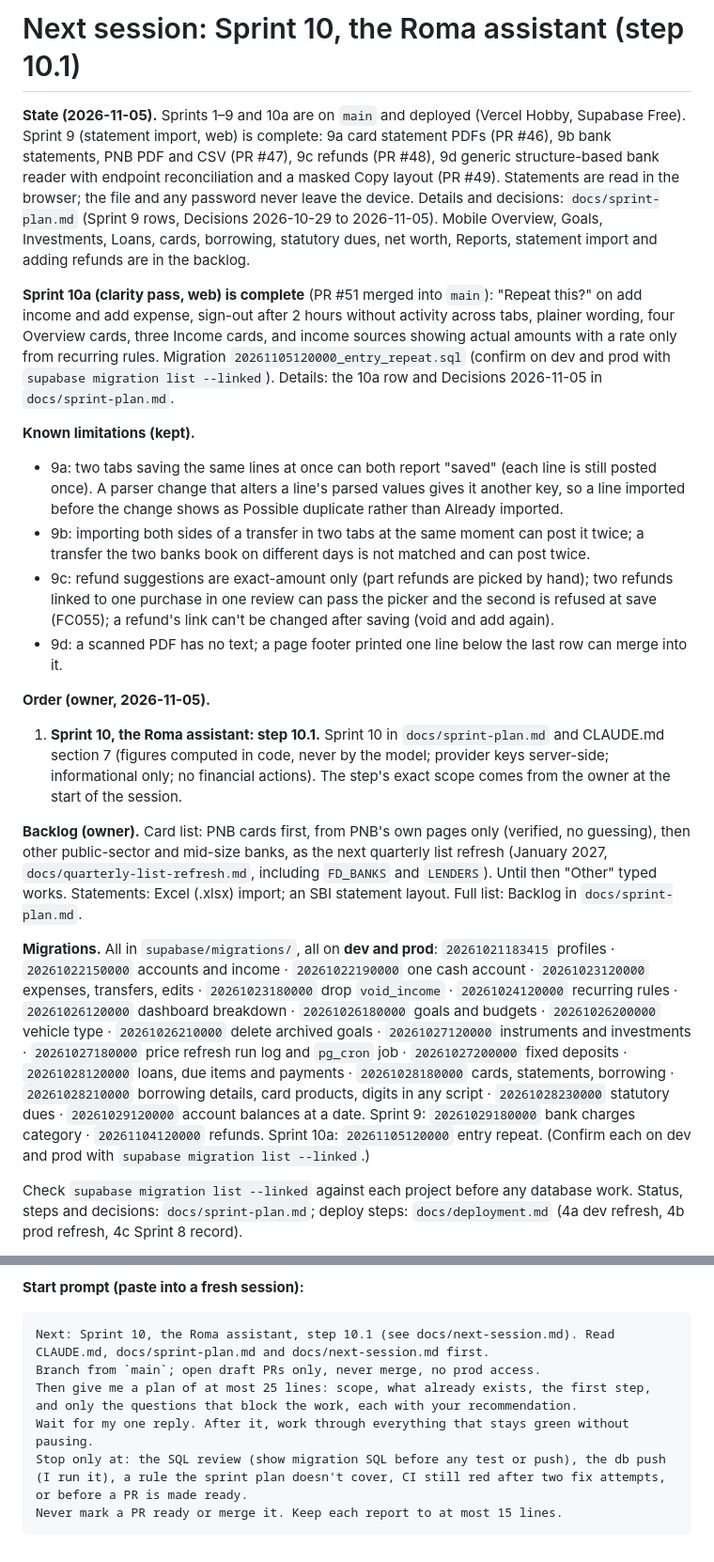
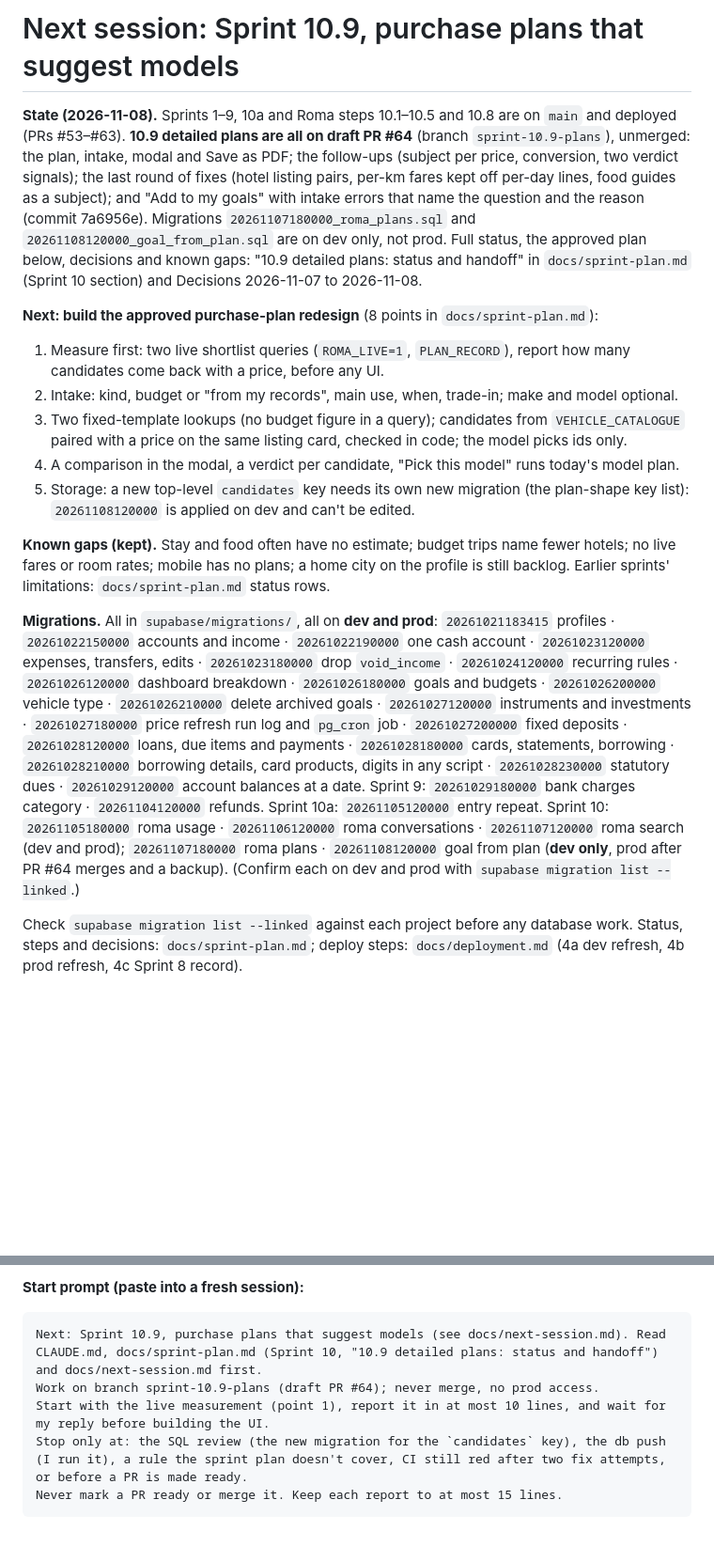
Before and after one commit to geraltofriviasujeet/Fin-Creador, a Markdown page: docs/next-session.md, 2 parts joined by grey strips. Shown at 94% size. GitHub-like rendering; blank space fills up the shorter version.

````diff
--- a/docs/next-session.md
+++ b/docs/next-session.md
@@ -1,21 +1,17 @@
-# Next session: Sprint 10, the Roma assistant (step 10.1)
+# Next session: Sprint 10.9, purchase plans that suggest models
 
-**State (2026-11-05).** Sprints 1–9 and 10a are on `main` and deployed (Vercel Hobby, Supabase Free). Sprint 9 (statement import, web) is complete: 9a card statement PDFs (PR #46), 9b bank statements, PNB PDF and CSV (PR #47), 9c refunds (PR #48), 9d generic structure-based bank reader with endpoint reconciliation and a masked Copy layout (PR #49). Statements are read in the browser; the file and any password never leave the device. Details and decisions: `docs/sprint-plan.md` (Sprint 9 rows, Decisions 2026-10-29 to 2026-11-05). Mobile Overview, Goals, Investments, Loans, cards, borrowing, statutory dues, net worth, Reports, statement import and adding refunds are in the backlog.
+**State (2026-11-08).** Sprints 1–9, 10a and Roma steps 10.1–10.5 and 10.8 are on `main` and deployed (PRs #53–#63). **10.9 detailed plans are all on draft PR #64** (branch `sprint-10.9-plans`), unmerged: the plan, intake, modal and Save as PDF; the follow-ups (subject per price, conversion, two verdict signals); the last round of fixes (hotel listing pairs, per-km fares kept off per-day lines, food guides as a subject); and "Add to my goals" with intake errors that name the question and the reason (commit 7a6956e). Migrations `20261107180000_roma_plans.sql` and `20261108120000_goal_from_plan.sql` are on dev only, not prod. Full status, the approved plan below, decisions and known gaps: "10.9 detailed plans: status and handoff" in `docs/sprint-plan.md` (Sprint 10 section) and Decisions 2026-11-07 to 2026-11-08.
 
-**Sprint 10a (clarity pass, web) is complete** (PR #51 merged into `main`): "Repeat this?" on add income and add expense, sign-out after 2 hours without activity across tabs, plainer wording, four Overview cards, three Income cards, and income sources showing actual amounts with a rate only from recurring rules. Migration `20261105120000_entry_repeat.sql` (confirm on dev and prod with `supabase migration list --linked`). Details: the 10a row and Decisions 2026-11-05 in `docs/sprint-plan.md`.
+**Next: build the approved purchase-plan redesign** (8 points in `docs/sprint-plan.md`):
+1. Measure first: two live shortlist queries (`ROMA_LIVE=1`, `PLAN_RECORD`), report how many candidates come back with a price, before any UI.
+2. Intake: kind, budget or "from my records", main use, when, trade-in; make and model optional.
+3. Two fixed-template lookups (no budget figure in a query); candidates from `VEHICLE_CATALOGUE` paired with a price on the same listing card, checked in code; the model picks ids only.
+4. A comparison in the modal, a verdict per candidate, "Pick this model" runs today's model plan.
+5. Storage: a new top-level `candidates` key needs its own new migration (the plan-shape key list): `20261108120000` is applied on dev and can't be edited.
 
-**Known limitations (kept).**
-- 9a: two tabs saving the same lines at once can both report "saved" (each line is still posted once). A parser change that alters a line's parsed values gives it another key, so a line imported before the change shows as Possible duplicate rather than Already imported.
-- 9b: importing both sides of a transfer in two tabs at the same moment can post it twice; a transfer the two banks book on different days is not matched and can post twice.
-- 9c: refund suggestions are exact-amount only (part refunds are picked by hand); two refunds linked to one purchase in one review can pass the picker and the second is refused at save (FC055); a refund's link can't be changed after saving (void and add again).
-- 9d: a scanned PDF has no text; a page footer printed one line below the last row can merge into it.
+**Known gaps (kept).** Stay and food often have no estimate; budget trips name fewer hotels; no live fares or room rates; mobile has no plans; a home city on the profile is still backlog. Earlier sprints' limitations: `docs/sprint-plan.md` status rows.
 
-**Order (owner, 2026-11-05).**
-1. **Sprint 10, the Roma assistant: step 10.1.** Sprint 10 in `docs/sprint-plan.md` and CLAUDE.md section 7 (figures computed in code, never by the model; provider keys server-side; informational only; no financial actions). The step's exact scope comes from the owner at the start of the session.
-
-**Backlog (owner).** Card list: PNB cards first, from PNB's own pages only (verified, no guessing), then other public-sector and mid-size banks, as the next quarterly list refresh (January 2027, `docs/quarterly-list-refresh.md`, including `FD_BANKS` and `LENDERS`). Until then "Other" typed works. Statements: Excel (.xlsx) import; an SBI statement layout. Full list: Backlog in `docs/sprint-plan.md`.
-
-**Migrations.** All in `supabase/migrations/`, all on **dev and prod**: `20261021183415` profiles · `20261022150000` accounts and income · `20261022190000` one cash account · `20261023120000` expenses, transfers, edits · `20261023180000` drop `void_income` · `20261024120000` recurring rules · `20261026120000` dashboard breakdown · `20261026180000` goals and budgets · `20261026200000` vehicle type · `20261026210000` delete archived goals · `20261027120000` instruments and investments · `20261027180000` price refresh run log and `pg_cron` job · `20261027200000` fixed deposits · `20261028120000` loans, due items and payments · `20261028180000` cards, statements, borrowing · `20261028210000` borrowing details, card products, digits in any script · `20261028230000` statutory dues · `20261029120000` account balances at a date. Sprint 9: `20261029180000` bank charges category · `20261104120000` refunds. Sprint 10a: `20261105120000` entry repeat. (Confirm each on dev and prod with `supabase migration list --linked`.)
+**Migrations.** All in `supabase/migrations/`, all on **dev and prod**: `20261021183415` profiles · `20261022150000` accounts and income · `20261022190000` one cash account · `20261023120000` expenses, transfers, edits · `20261023180000` drop `void_income` · `20261024120000` recurring rules · `20261026120000` dashboard breakdown · `20261026180000` goals and budgets · `20261026200000` vehicle type · `20261026210000` delete archived goals · `20261027120000` instruments and investments · `20261027180000` price refresh run log and `pg_cron` job · `20261027200000` fixed deposits · `20261028120000` loans, due items and payments · `20261028180000` cards, statements, borrowing · `20261028210000` borrowing details, card products, digits in any script · `20261028230000` statutory dues · `20261029120000` account balances at a date. Sprint 9: `20261029180000` bank charges category · `20261104120000` refunds. Sprint 10a: `20261105120000` entry repeat. Sprint 10: `20261105180000` roma usage · `20261106120000` roma conversations · `20261107120000` roma search (dev and prod); `20261107180000` roma plans · `20261108120000` goal from plan (**dev only**, prod after PR #64 merges and a backup). (Confirm each on dev and prod with `supabase migration list --linked`.)
 
 Check `supabase migration list --linked` against each project before any database work. Status, steps and decisions: `docs/sprint-plan.md`; deploy steps: `docs/deployment.md` (4a dev refresh, 4b prod refresh, 4c Sprint 8 record).
 
@@ -49,10 +45,9 @@ Check `supabase migration list --linked` against each project before any databas
 **Start prompt (paste into a fresh session):**
 
 ```text
-Next: Sprint 10, the Roma assistant, step 10.1 (see docs/next-session.md). Read CLAUDE.md, docs/sprint-plan.md and docs/next-session.md first.
-Branch from `main`; open draft PRs only, never merge, no prod access.
-Then give me a plan of at most 25 lines: scope, what already exists, the first step, and only the questions that block the work, each with your recommendation.
-Wait for my one reply. After it, work through everything that stays green without pausing.
-Stop only at: the SQL review (show migration SQL before any test or push), the db push (I run it), a rule the sprint plan doesn't cover, CI still red after two fix attempts, or before a PR is made ready.
+Next: Sprint 10.9, purchase plans that suggest models (see docs/next-session.md). Read CLAUDE.md, docs/sprint-plan.md (Sprint 10, "10.9 detailed plans: status and handoff") and docs/next-session.md first.
+Work on branch sprint-10.9-plans (draft PR #64); never merge, no prod access.
+Start with the live measurement (point 1), report it in at most 10 lines, and wait for my reply before building the UI.
+Stop only at: the SQL review (the new migration for the `candidates` key), the db push (I run it), a rule the sprint plan doesn't cover, CI still red after two fix attempts, or before a PR is made ready.
 Never mark a PR ready or merge it. Keep each report to at most 15 lines.
 ```
````
Also changed, not shown: docs/sprint-plan.md (+23 -1 lines).
